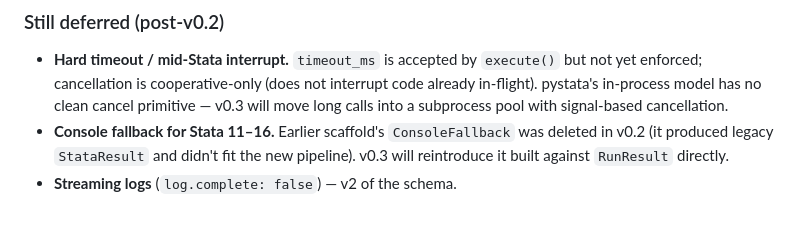
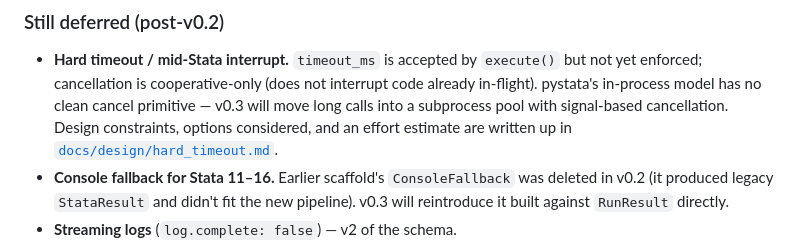
Before and after one commit to brycewang-stanford/stata-code, a Markdown page: SCHEMA.md, the part around the change. GitHub-like rendering; blank space fills up the shorter version.

```diff
--- a/SCHEMA.md
+++ b/SCHEMA.md
@@ -568,7 +568,9 @@ This section tracks how much of the schema is wired up in code. Not normative
   `execute()` but not yet enforced; cancellation is cooperative-only
   (does not interrupt code already in-flight). pystata's in-process
   model has no clean cancel primitive — v0.3 will move long calls
-  into a subprocess pool with signal-based cancellation.
+  into a subprocess pool with signal-based cancellation. Design
+  constraints, options considered, and an effort estimate are
+  written up in [`docs/design/hard_timeout.md`](docs/design/hard_timeout.md).
 - **Console fallback for Stata 11–16.** Earlier scaffold's
   `ConsoleFallback` was deleted in v0.2 (it produced legacy
   `StataResult` and didn't fit the new pipeline). v0.3 will reintroduce
```
Also changed, not shown: README.md (+1 -1 lines), docs/design/hard_timeout.md (added, +161 -0 lines).
